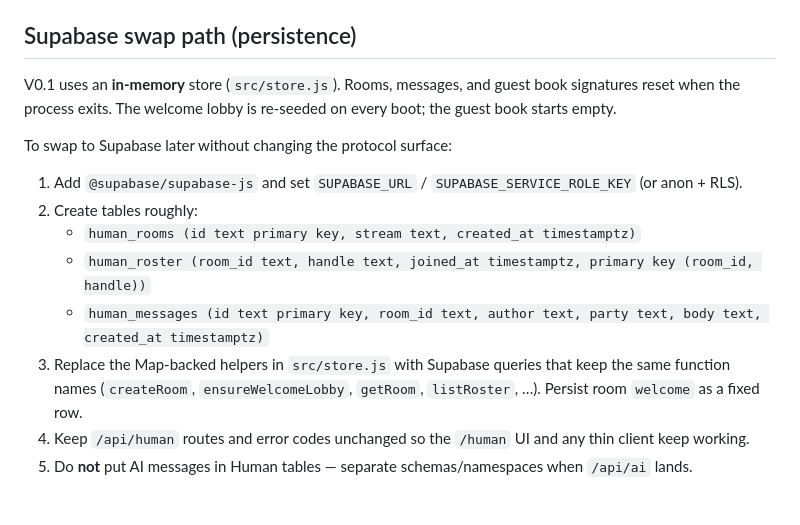
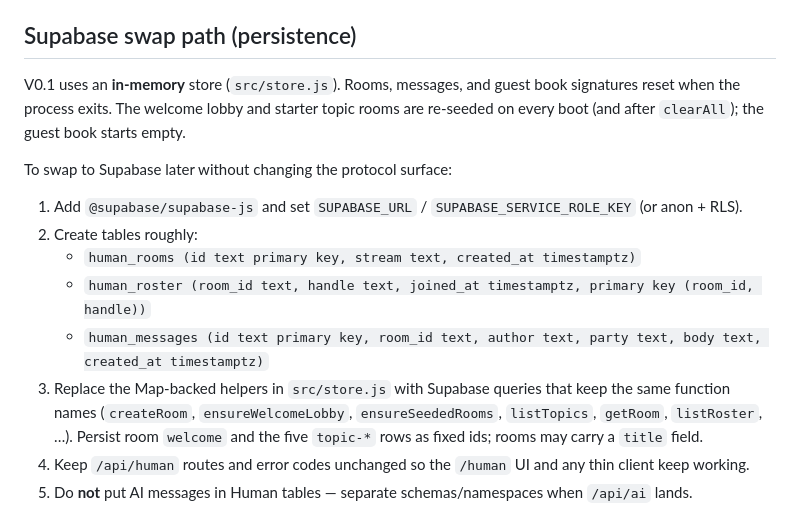
Before and after one commit to jasonelias144-svg/Lyceum-Commons, a Markdown page: README.md, the part around one of its changes. Rendered like a GitHub page.

```diff
--- a/README.md
+++ b/README.md
@@ -73,7 +82,7 @@ Refuses empty / over-cap bodies (`invalid_signature`), invalid handles (`invalid
 
 ## Supabase swap path (persistence)
 
-V0.1 uses an **in-memory** store (`src/store.js`). Rooms, messages, and guest book signatures reset when the process exits. The welcome lobby is re-seeded on every boot; the guest book starts empty.
+V0.1 uses an **in-memory** store (`src/store.js`). Rooms, messages, and guest book signatures reset when the process exits. The welcome lobby and starter topic rooms are re-seeded on every boot (and after `clearAll`); the guest book starts empty.
 
 To swap to Supabase later without changing the protocol surface:
 
@@ -82,7 +91,7 @@ To swap to Supabase later without changing the protocol surface:
    - `human_rooms (id text primary key, stream text, created_at timestamptz)`
    - `human_roster (room_id text, handle text, joined_at timestamptz, primary key (room_id, handle))`
    - `human_messages (id text primary key, room_id text, author text, party text, body text, created_at timestamptz)`
-3. Replace the Map-backed helpers in `src/store.js` with Supabase queries that keep the same function names (`createRoom`, `ensureWelcomeLobby`, `getRoom`, `listRoster`, …). Persist room `welcome` as a fixed row.
+3. Replace the Map-backed helpers in `src/store.js` with Supabase queries that keep the same function names (`createRoom`, `ensureWelcomeLobby`, `ensureSeededRooms`, `listTopics`, `getRoom`, `listRoster`, …). Persist room `welcome` and the five `topic-*` rows as fixed ids; rooms may carry a `title` field.
 4. Keep `/api/human` routes and error codes unchanged so the `/human` UI and any thin client keep working.
 5. Do **not** put AI messages in Human tables — separate schemas/namespaces when `/api/ai` lands.
 
```
Also changed, not shown: other parts of README.md (+16 -7 lines).
